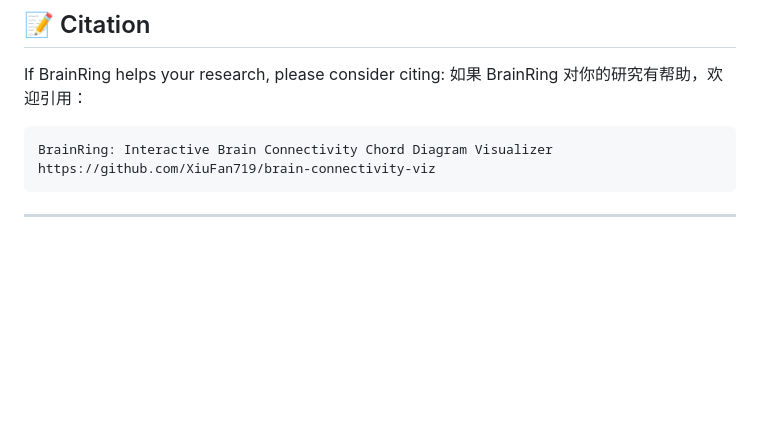
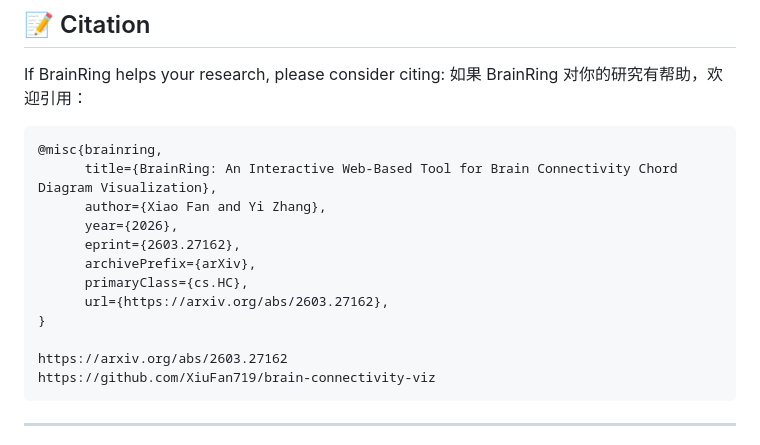
Before and after one commit to XiuFan719/brain-connectivity-viz, a Markdown page: README.md, the part around the change. Drawn GitHub-style; blank space fills up the shorter version.

````diff
--- a/README.md
+++ b/README.md
@@ -239,7 +239,17 @@ If BrainRing helps your research, please consider citing:
 如果 BrainRing 对你的研究有帮助，欢迎引用：
 
 ```
-BrainRing: Interactive Brain Connectivity Chord Diagram Visualizer
+@misc{brainring,
+      title={BrainRing: An Interactive Web-Based Tool for Brain Connectivity Chord Diagram Visualization},
+      author={Xiao Fan and Yi Zhang},
+      year={2026},
+      eprint={2603.27162},
+      archivePrefix={arXiv},
+      primaryClass={cs.HC},
+      url={https://arxiv.org/abs/2603.27162},
+}
+
+https://arxiv.org/abs/2603.27162
 https://github.com/XiuFan719/brain-connectivity-viz
 ```
 
````
